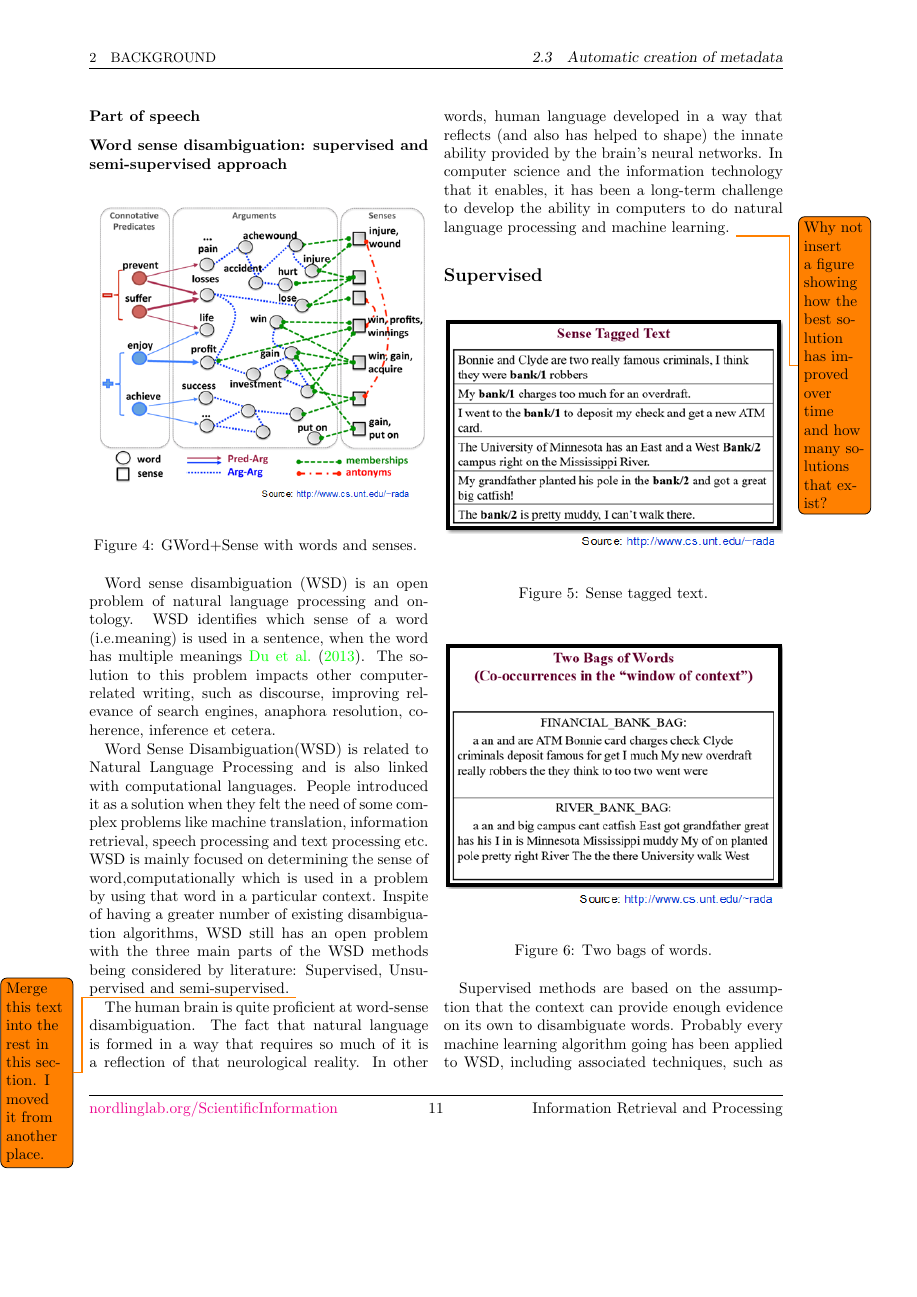
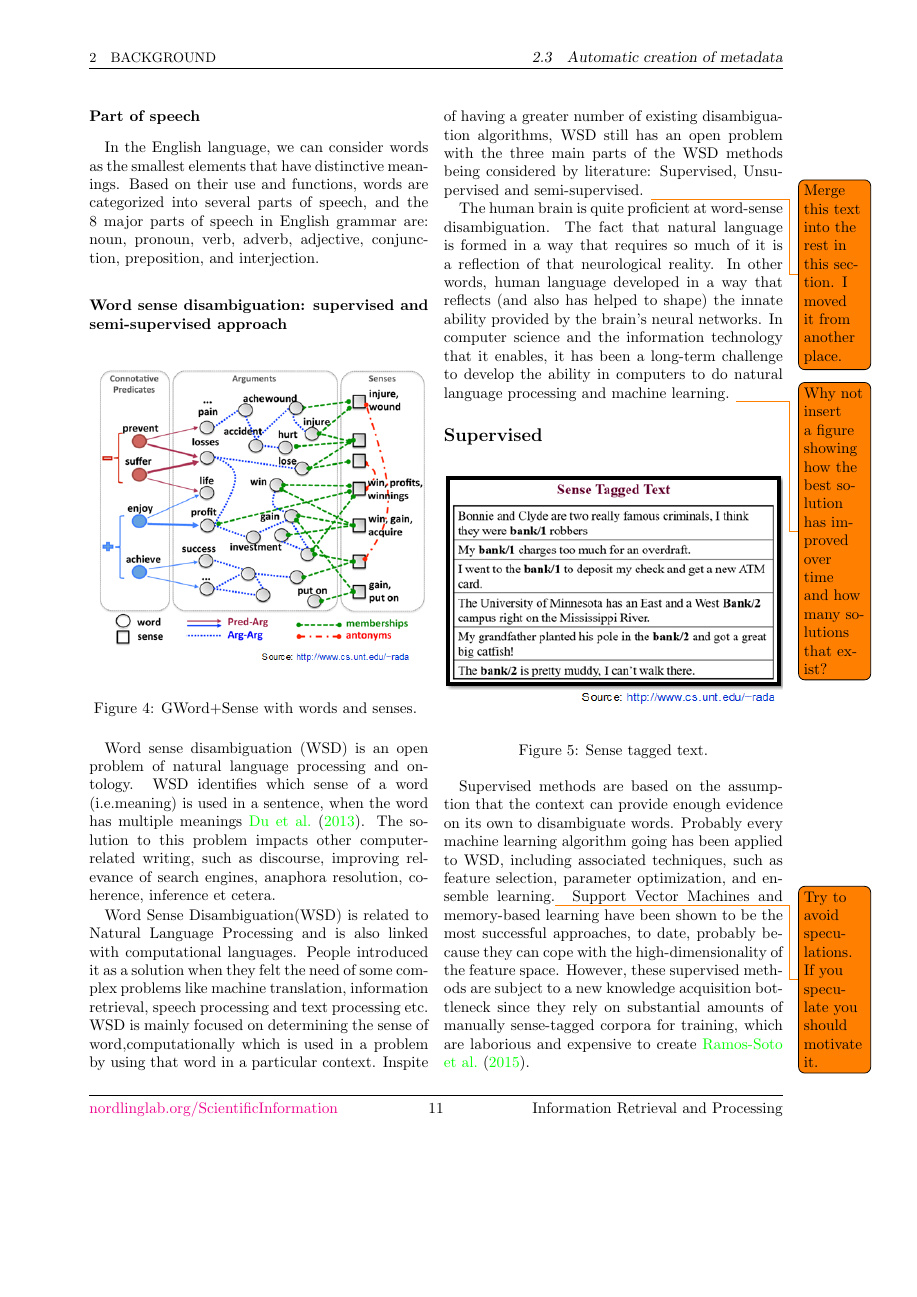
Before and after one commit to josechang/sciinfo, a LaTeX document (Report/Main.tex, which reads Report/Background_Union.tex): page 11 of 20. Compiled offline with pdfLaTeX.

Commit message:
writting pos

```diff
--- a/Report/Background_Union.tex
+++ b/Report/Background_Union.tex
@@ -48,6 +48,8 @@ With above effort,users' exploration and overviews of information could be bette
 A lot of online services have done similar tasks before .Thus,creating and using an online database or automated metadata creation are to be recommended. \\\\\\\\\todo{Citation or a few examples needed9999999454546459.} The reason is there are many advantages, including integrating with the other cloud services or scaling with what users need such as how to categorize the categories. It is beneficial for people who would like to create a convenient and personalized database or metadata.\\
 
 \subsubsection*{Part of speech}
+
+In the English language, we can consider words as the smallest elements that have distinctive meanings. Based on their use and functions, words are categorized into several parts of speech, and the 8 major parts of speech in English grammar are: noun, pronoun, verb, adverb, adjective, conjunction, preposition, and interjection.
 
 \subsubsection*{Word sense disambiguation: supervised and semi-supervised approach}
 
```
